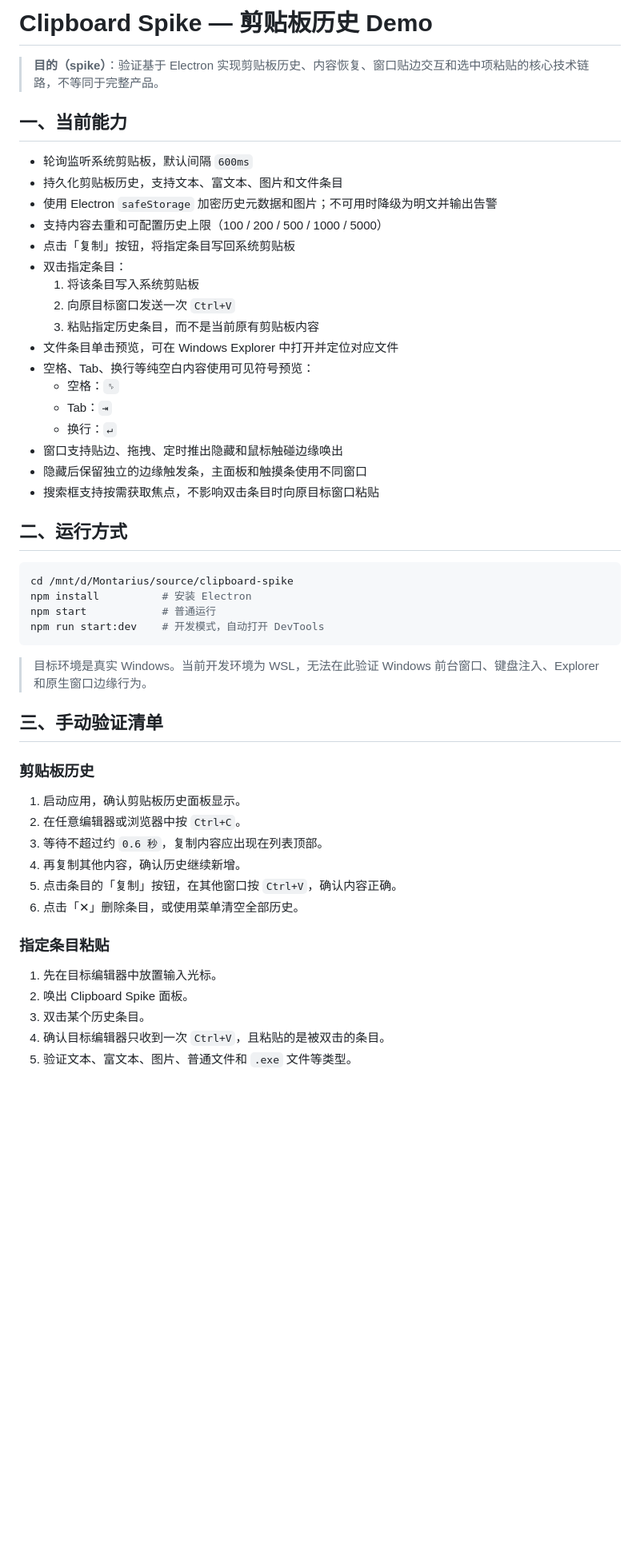
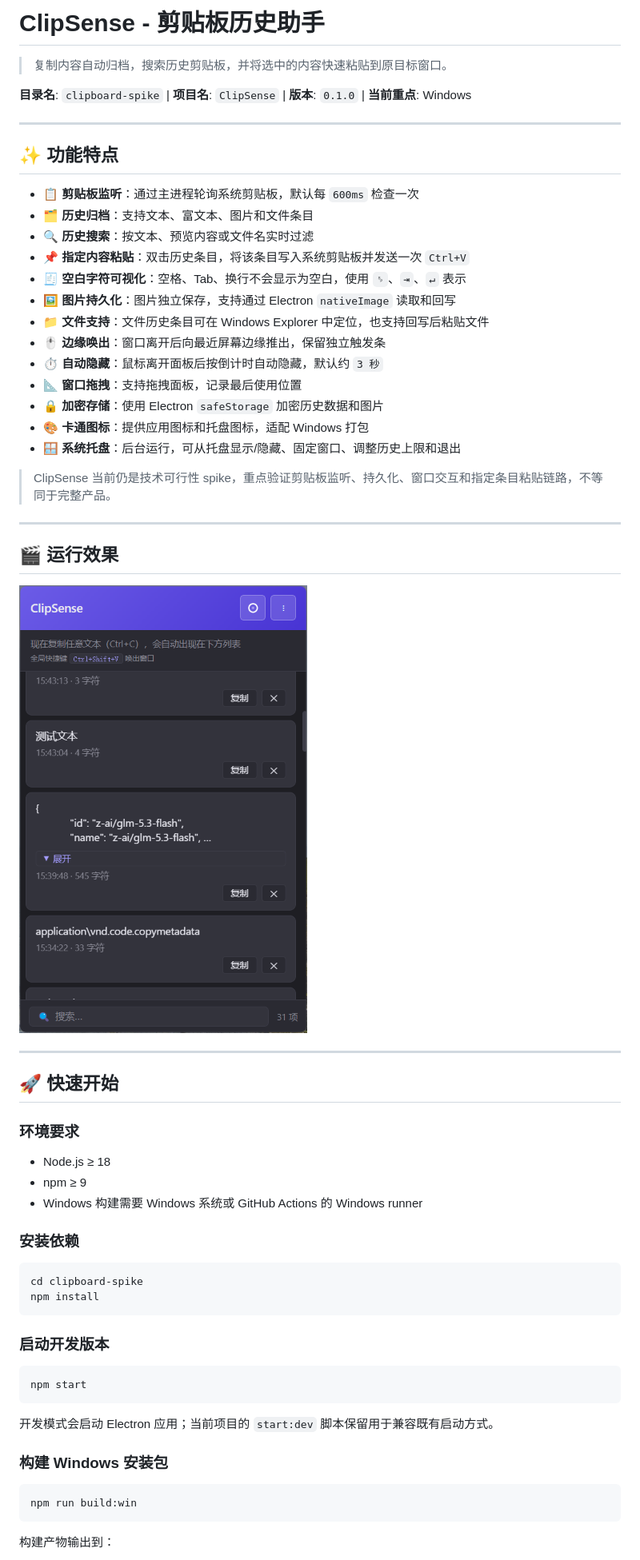
Before and after one commit to holdyounger/ClipSense, a Markdown page: README.md, the part around one of its changes. Shown at 80% size. Drawn GitHub-style; pictures changed too: README/image-20260828164536541.png (added); blank space fills up the shorter version.

Commit message:
feat: 更新 README，增加功能描述和使用说明；添加应用图标和托盘图标生成脚本

````diff
--- a/README.md
+++ b/README.md
@@ -1,54 +1,65 @@
-# Clipboard Spike — 剪贴板历史 Demo
+# ClipSense - 剪贴板历史助手
 
-> **目的（spike）**：验证基于 Electron 实现剪贴板历史、内容恢复、窗口贴边交互和选中项粘贴的核心技术链路，不等同于完整产品。
+> 复制内容自动归档，搜索历史剪贴板，并将选中的内容快速粘贴到原目标窗口。
 
-## 一、当前能力
+**目录名**: `clipboard-spike` | **项目名**: `ClipSense` | **版本**: `0.1.0` | **当前重点**: Windows
 
-- 轮询监听系统剪贴板，默认间隔 `600ms`
-- 持久化剪贴板历史，支持文本、富文本、图片和文件条目
-- 使用 Electron `safeStorage` 加密历史元数据和图片；不可用时降级为明文并输出告警
-- 支持内容去重和可配置历史上限（100 / 200 / 500 / 1000 / 5000）
-- 点击「复制」按钮，将指定条目写回系统剪贴板
-- 双击指定条目：
-  1. 将该条目写入系统剪贴板
-  2. 向原目标窗口发送一次 `Ctrl+V`
-  3. 粘贴指定历史条目，而不是当前原有剪贴板内容
-- 文件条目单击预览，可在 Windows Explorer 中打开并定位对应文件
-- 空格、Tab、换行等纯空白内容使用可见符号预览：
-  - 空格：`␠`
-  - Tab：`⇥`
-  - 换行：`↵`
-- 窗口支持贴边、拖拽、定时推出隐藏和鼠标触碰边缘唤出
-- 隐藏后保留独立的边缘触发条，主面板和触摸条使用不同窗口
-- 搜索框支持按需获取焦点，不影响双击条目时向原目标窗口粘贴
+---
 
-## 二、运行方式
+## ✨ 功能特点
+
+- 📋 **剪贴板监听**：通过主进程轮询系统剪贴板，默认每 `600ms` 检查一次
+- 🗂️ **历史归档**：支持文本、富文本、图片和文件条目
+- 🔍 **历史搜索**：按文本、预览内容或文件名实时过滤
+- 📌 **指定内容粘贴**：双击历史条目，将该条目写入系统剪贴板并发送一次 `Ctrl+V`
+- 🧾 **空白字符可视化**：空格、Tab、换行不会显示为空白，使用 `␠`、`⇥`、`↵` 表示
+- 🖼️ **图片持久化**：图片独立保存，支持通过 Electron `nativeImage` 读取和回写
+- 📁 **文件支持**：文件历史条目可在 Windows Explorer 中定位，也支持回写后粘贴文件
+- 🖱️ **边缘唤出**：窗口离开后向最近屏幕边缘推出，保留独立触发条
+- ⏱️ **自动隐藏**：鼠标离开面板后按倒计时自动隐藏，默认约 `3 秒`
+- 📐 **窗口拖拽**：支持拖拽面板，记录最后使用位置
+- 🔒 **加密存储**：使用 Electron `safeStorage` 加密历史数据和图片
+- 🎨 **卡通图标**：提供应用图标和托盘图标，适配 Windows 打包
+- 🪟 **系统托盘**：后台运行，可从托盘显示/隐藏、固定窗口、调整历史上限和退出
+
+> ClipSense 当前仍是技术可行性 spike，重点验证剪贴板监听、持久化、窗口交互和指定条目粘贴链路，不等同于完整产品。
+
+---
+
+## 🎬 运行效果
+
+![ClipSense 面板](README/image-20260828164536541.png)
+
+---
+
+## 🚀 快速开始
+
+### 环境要求
+
+- Node.js ≥ 18
+- npm ≥ 9
+- Windows 构建需要 Windows 系统或 GitHub Actions 的 Windows runner
+
+### 安装依赖
 
 ```bash
-cd /mnt/d/Montarius/source/clipboard-spike
-npm install          # 安装 Electron
-npm start            # 普通运行
-npm run start:dev    # 开发模式，自动打开 DevTools
+cd clipboard-spike
+npm install
 ```
 
-> 目标环境是真实 Windows。当前开发环境为 WSL，无法在此验证 Windows 前台窗口、键盘注入、Explorer 和原生窗口边缘行为。
+### 启动开发版本
 
-## 三、手动验证清单
+```bash
+npm start
+```
 
-### 剪贴板历史
+开发模式会启动 Electron 应用；当前项目的 `start:dev` 脚本保留用于兼容既有启动方式。
 
-1. 启动应用，确认剪贴板历史面板显示。
-2. 在任意编辑器或浏览器中按 `Ctrl+C`。
-3. 等待不超过约 `0.6 秒`，复制内容应出现在列表顶部。
-4. 再复制其他内容，确认历史继续新增。
-5. 点击条目的「复制」按钮，在其他窗口按 `Ctrl+V`，确认内容正确。
-6. 点击「✕」删除条目，或使用菜单清空全部历史。
+### 构建 Windows 安装包
 
-### 指定条目粘贴
+```bash
+npm run build:win
+```
 
-1. 先在目标编辑器中放置输入光标。
-2. 唤出 Clipboard Spike 面板。
-3. 双击某个历史条目。
-4. 确认目标编辑器只收到一次 `Ctrl+V`，且粘贴的是被双击的条目。
-5. 验证文本、富文本、图片、普通文件和 `.exe` 文件等类型。
+构建产物输出到：
 
````
Also changed, not shown: other parts of README.md (+292 -54 lines), 11 other files.
